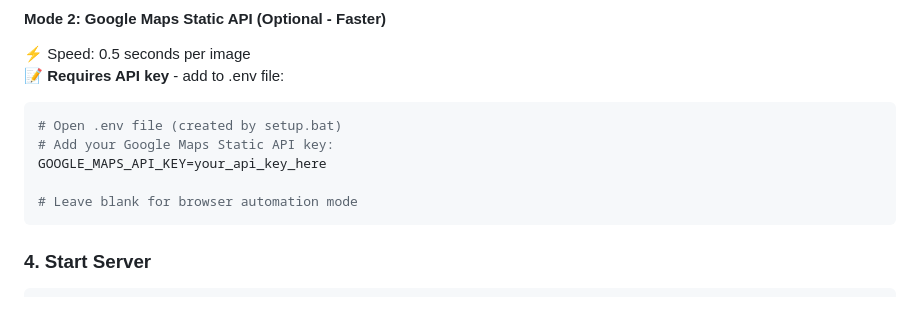
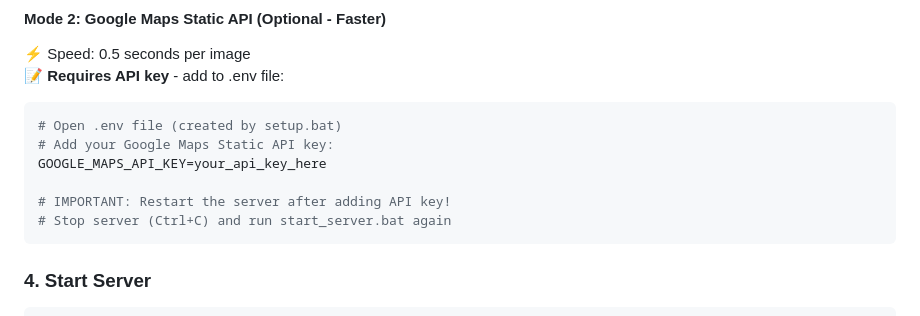
Before and after one commit to PradhaanMN/hhaacckkffeesstt, a Markdown page: README.md, the part around the change. GitHub-like rendering.

Commit message:
Add note to restart server after adding API key

````diff
--- a/README.md
+++ b/README.md
@@ -81,7 +81,8 @@ The system supports **two modes** for fetching satellite imagery:
 # Add your Google Maps Static API key:
 GOOGLE_MAPS_API_KEY=your_api_key_here
 
-# Leave blank for browser automation mode
+# IMPORTANT: Restart the server after adding API key!
+# Stop server (Ctrl+C) and run start_server.bat again
 ```
 
 ### 4. Start Server
````
